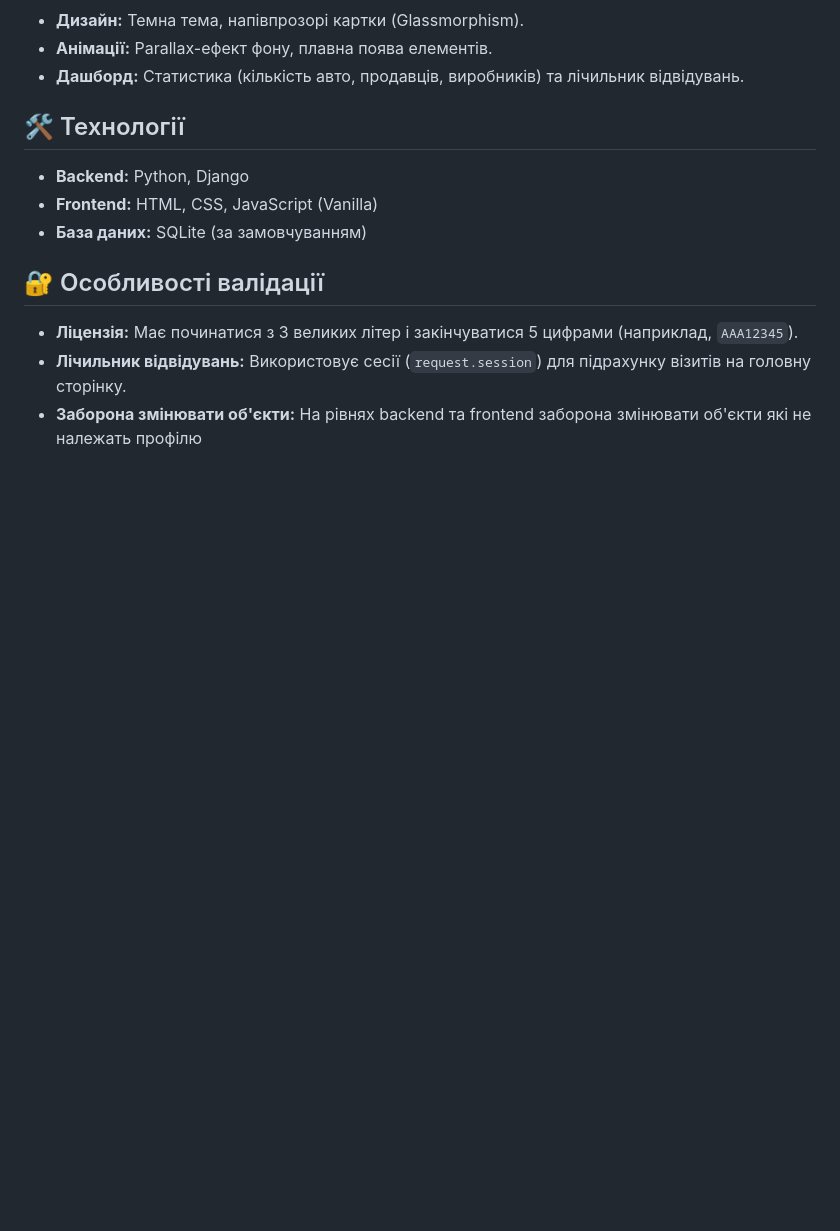
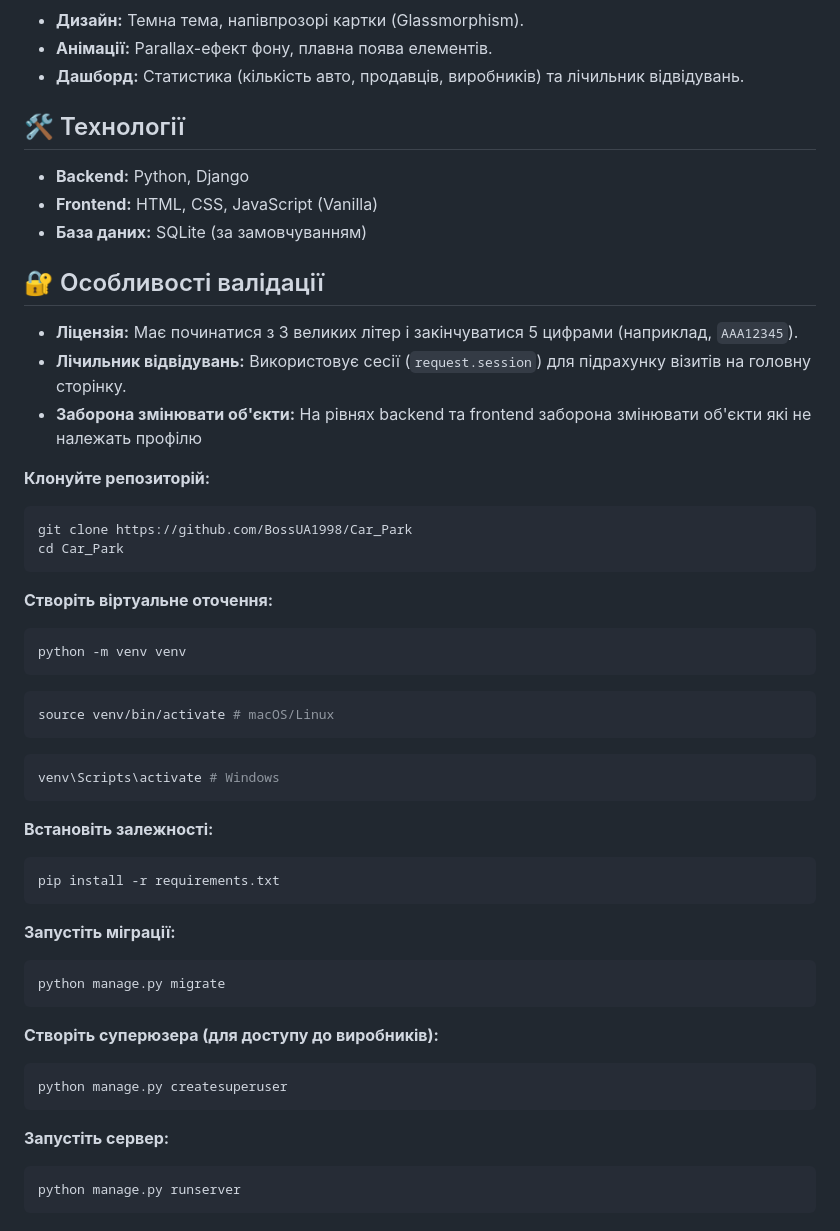
Before and after one commit to BossUA1998/Car_Park, a Markdown page: README.md, the part around the change. GitHub-like rendering; blank space fills up the shorter version.

````diff
--- a/README.md
+++ b/README.md
@@ -38,3 +38,42 @@
 * **Ліцензія:** Має починатися з 3 великих літер і закінчуватися 5 цифрами (наприклад, `AAA12345`).
 * **Лічильник відвідувань:** Використовує сесії (`request.session`) для підрахунку візитів на головну сторінку.
 * **Заборона змінювати об'єкти:** На рівнях backend та frontend заборона змінювати об'єкти які не належать профілю
+
+**Клонуйте репозиторій:**
+```bash
+git clone https://github.com/BossUA1998/Car_Park
+cd Car_Park
+```
+
+**Створіть віртуальне оточення:**
+```bash
+python -m venv venv
+```
+
+```bash
+source venv/bin/activate # macOS/Linux
+```
+
+```bash
+venv\Scripts\activate # Windows
+```
+
+**Встановіть залежності:**
+```bash
+pip install -r requirements.txt
+```
+
+**Запустіть міграції:**
+```bash
+python manage.py migrate
+```
+
+**Створіть суперюзера (для доступу до виробників):**
+```bash
+python manage.py createsuperuser
+```
+
+**Запустіть сервер:**
+```bash
+python manage.py runserver
+```
````
